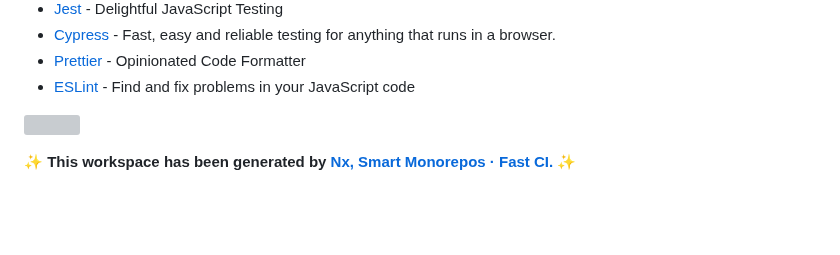
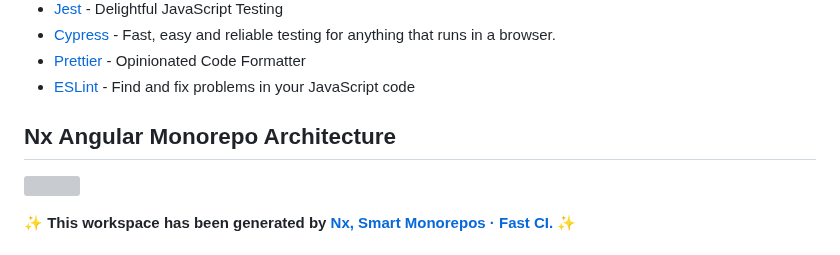
Before and after one commit to jerryorta-dev/nx-angular-demo, a Markdown page: README.md, the part around the change. GitHub-like rendering; blank space fills up the shorter version; grey boxes are pictures that could not be loaded.

Commit message:
docs(readme): spacing

```diff
--- a/README.md
+++ b/README.md
@@ -25,6 +25,8 @@ The monorepo contains the following frameworks:
 - [ESLint](https://eslint.org) - Find and fix problems in your JavaScript code
 
 
+
+## Nx Angular Monorepo Architecture
 <a alt="Nx logo" href="https://nx.dev" target="_blank" rel="noreferrer"><img src="https://raw.githubusercontent.com/nrwl/nx/master/images/nx-logo.png" width="45"></a>
 
 ✨ **This workspace has been generated by [Nx, Smart Monorepos · Fast CI.](https://nx.dev)** ✨
```
